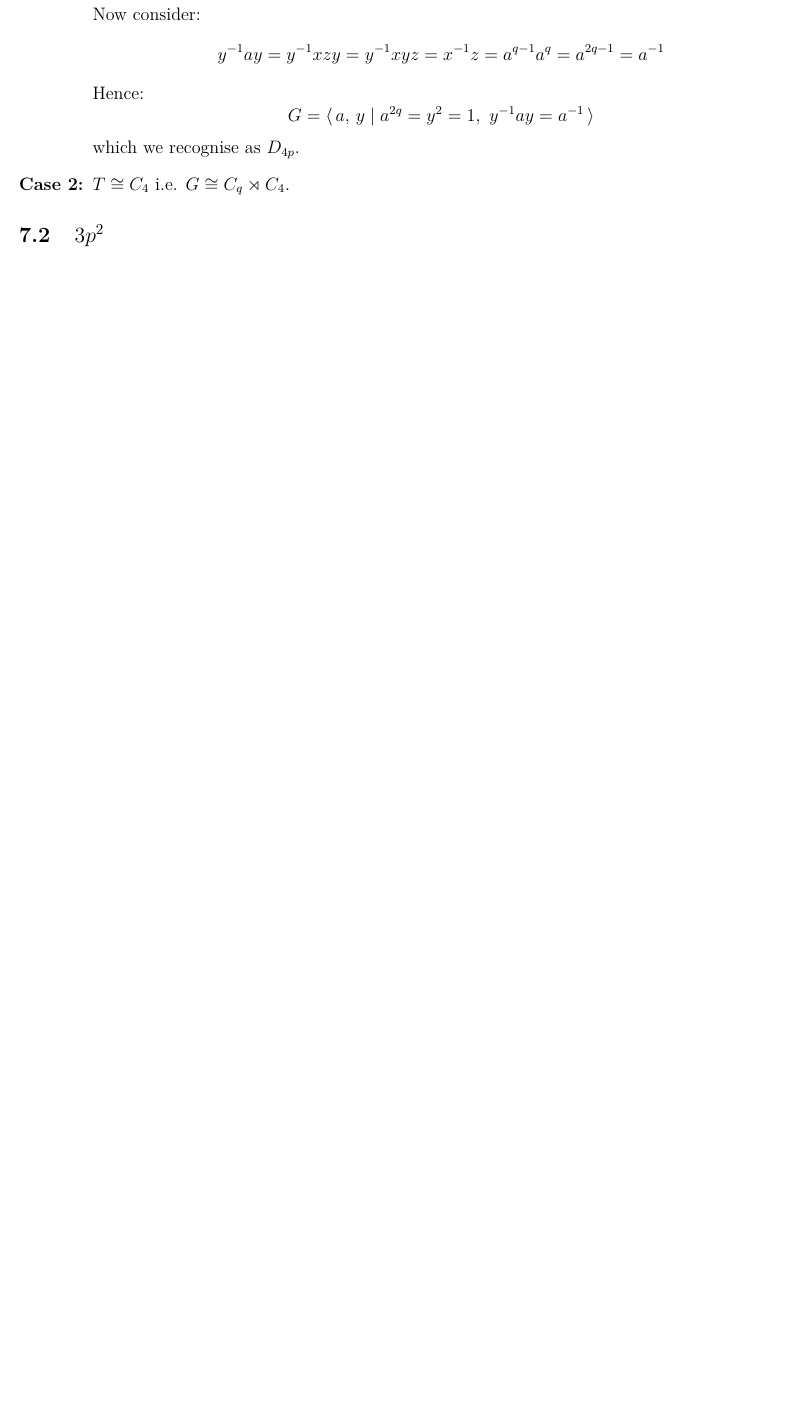
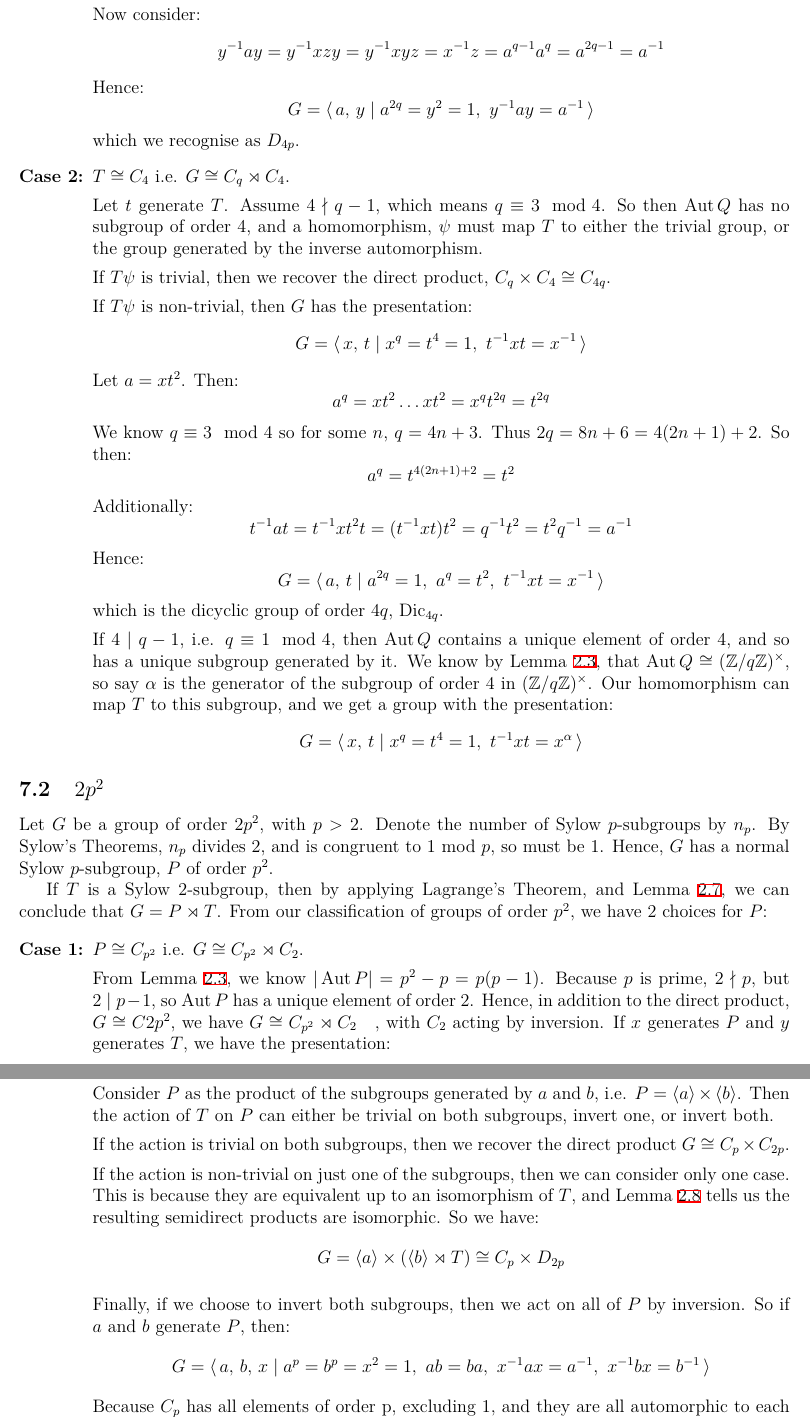
Before and after one commit to Bodleum/dissertation, a LaTeX document (main.tex, which reads orderpsqq.tex): part of page 11 of 14 before the commit and two parts of pages 11 and 12 of 15 after it, the two joined at a grey line, cut so that both start at the same text, the shorter picture padded with empty space. Compiled offline with XeLaTeX.

Commit message:
Pretty much done p^2q

```diff
--- a/orderpsqq.tex
+++ b/orderpsqq.tex
@@ -45,6 +45,80 @@ So we have two cases:
     which we recognise as \(D_{4p}\).
 
     \item \(T \cong C_4\) i.e. \(G \cong C_q \rtimes C_4\).
+
+        Let \(t\) generate \(T\).
+        Assume \(4 \nmid q-1\), which means \(q \equiv 3 \mod{4}\).
+        So then \(\Aut{Q}\) has no subgroup of order 4, and a homomorphism, \(\psi\) must map \(T\) to either the
+        trivial group, or the group generated by the inverse automorphism.
+
+        If \(T\psi\) is trivial, then we recover the direct product, \(C_q \times C_4 \cong C_{4q}\).
+
+        If \(T\psi\) is non-trivial, then \(G\) has the presentation:
+        \[G = \langle\, x,\,t \mid x^q = t^4 = 1,\ t^{-1}xt = x^{-1}\,\rangle\]
+        Let \(a = xt^2\).
+        Then:
+        \[a^q = xt^2\dots xt^2 = x^q t^{2q} = t^{2q}\]
+        We know \(q \equiv 3 \mod{4}\) so for some \(n\), \(q = 4n + 3\).
+        Thus \(2q = 8n + 6 = 4(2n + 1) + 2\).
+        So then:
+        \[a^q = t^{4(2n + 1) + 2} = t^2\]
+        Additionally:
+        \[t^{-1}at = t^{-1}xt^2t = (t^{-1}xt)t^2 = q^{-1}t^2 = t^2 q^{-1} = a^{-1}\]
+        Hence:
+        \[G = \langle\, a,\,t \mid a^{2q} = 1,\ a^q = t^2,\ t^{-1}xt = x^{-1}\,\rangle\]
+        which is the dicyclic group of order \(4q\), \(\Dic_{4q}\).
+
+        If \(4 \mid q-1\), i.e. \(q \equiv 1 \mod{4}\), then \(\Aut{Q}\) contains a unique element of order 4, and so
+        has a unique subgroup generated by it.
+        We know by Lemma~\ref{lem:aut}, that \(\Aut{Q} \cong \units{q}\), so say \(\alpha\) is the generator of the
+        subgroup of order 4 in \(\units{q}\).
+        Our homomorphism can map \(T\) to this subgroup, and we get a group with the presentation:
+        \[G = \langle\, x,\,t \mid x^q = t^4 = 1,\ t^{-1}xt = x^{\alpha}\,\rangle\]
+
 \end{enumerate}
 
-\subsection{\(3p^2\)}
+\subsection{\(2p^2\)}
+Let \(G\) be a group of order \(2p^2\), with \(p > 2\).
+Denote the number of Sylow \(p\)-subgroups by \(n_p\).
+By Sylow's~Theorems, \(n_p\) divides 2, and is congruent to 1 mod \(p\), so must be 1.
+Hence, \(G\) has a normal Sylow \(p\)-subgroup, \(P\) of order \(p^2\).
+
+If \(T\) is a Sylow 2-subgroup, then by applying Lagrange's~Theorem, and Lemma~\ref{lem:setprodorder}, we can conclude
+that \(G = P \rtimes T\).
+From our classification of groups of order \(p^2\), we have 2 choices for \(P\):
+
+\begin{enumerate}[\bfseries{Case} 1:]
+    \item \(P \cong C_{p^2}\) i.e. \(G \cong C_{p^2} \rtimes C_2\).
+
+        From Lemma~\ref{lem:aut}, we know \(|\Aut{P}| = p^2 - p = p(p-1)\).
+        Because \(p\) is prime, \(2 \nmid p\), but \( 2 \mid p - 1\), so \(\Aut{P}\) has a unique element of order 2.
+        Hence, in addition to the direct product, \(G \cong C{2p^2}\), we have \(G \cong C_{p^2} \rtimes C_2 \quad \),
+        with \(C_2\) acting by inversion.
+        If \(x\) generates \(P\) and \(y\) generates \(T\), we have the presentation:
+        \[G = \langle\, x,\,y \mid x^{p^2} = y^2 = 1,\ y^{-1}xy = x^{-1}\,\rangle\]
+        which we recognise as \(D_{2p^2}\), the dihedral group of order \(2p^2\).
+
+    \item \(P \cong C_p \times C_p\) i.e. \(G \cong C_p \times C_p \rtimes C_2\).
+
+        Consider \(P\) as the product of the subgroups generated by \(a\) and \(b\), i.e. \(P = \langle a \rangle \times
+        \langle b \rangle\).
+        Then the action of \(T\) on \(P\) can either be trivial on both subgroups, invert one, or invert both.
+
+        If the action is trivial on both subgroups, then we recover the direct product \(G \cong C_p \times C_{2p}\).
+
+        If the action is non-trivial on just one of the subgroups, then we can consider only one case.
+        This is because they are equivalent up to an isomorphism of \(T\), and Lemma~\ref{lem:semiisom} tells us the
+        resulting semidirect products are isomorphic.
+        So we have:
+        \[G = \langle a \rangle \times (\langle b \rangle \rtimes T) \cong C_p \times D_{2p}\]
+
+        Finally, if we choose to invert both subgroups, then we act on all of \(P\) by inversion.
+        So if \(a\) and \(b\) generate \(P\), then:
+        \[G = \langle\, a,\,b,\,x \mid a^p = b^p = x^2 = 1,\ ab = ba,\ x^{-1}ax = a^{-1},\ x^{-1}bx = b^{-1}\,\rangle\]
+        Because \(C_p\) has all elements of order p, excluding 1, and they are all automorphic to each other (meaning
+        that some automorphism maps one to the other), \(x^{-1}gx = g^{-1}\) for all \(g \in P\).
+        Hence:
+        \[G = \langle\, P,\,x \mid x^2 = 1,\ x^{-1}gx = g^{-1}\ \forall g \in P \,\rangle\]
+        which is known as the generalised dihedral group for \(C_p\), denoted \(\Dih(C_p)\).
+
+\end{enumerate}
```
Also changed, not shown: preamble.tex (+1 -0 lines), main.pdf, orderpsqq.tex (4 more changed lines), 1 other file.
